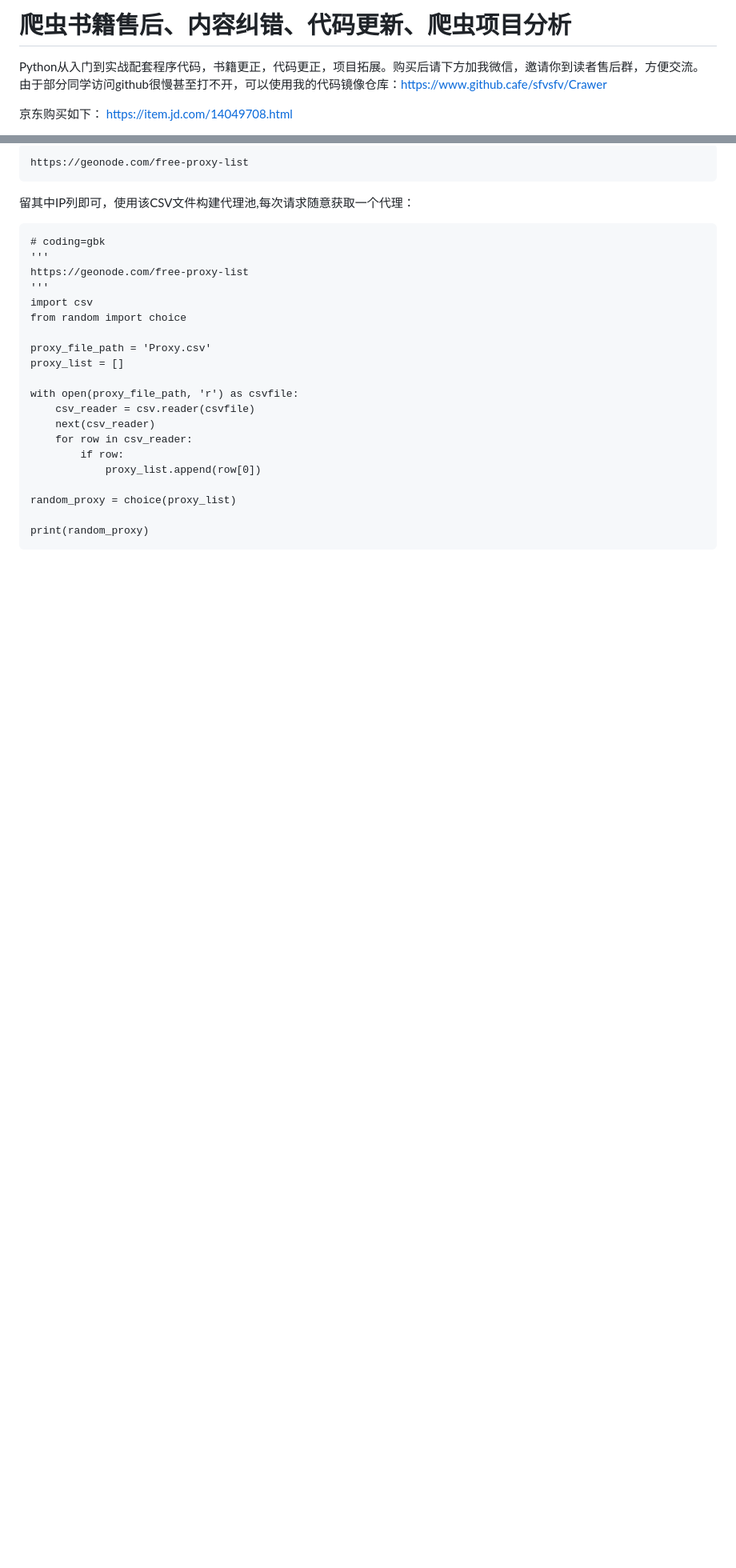
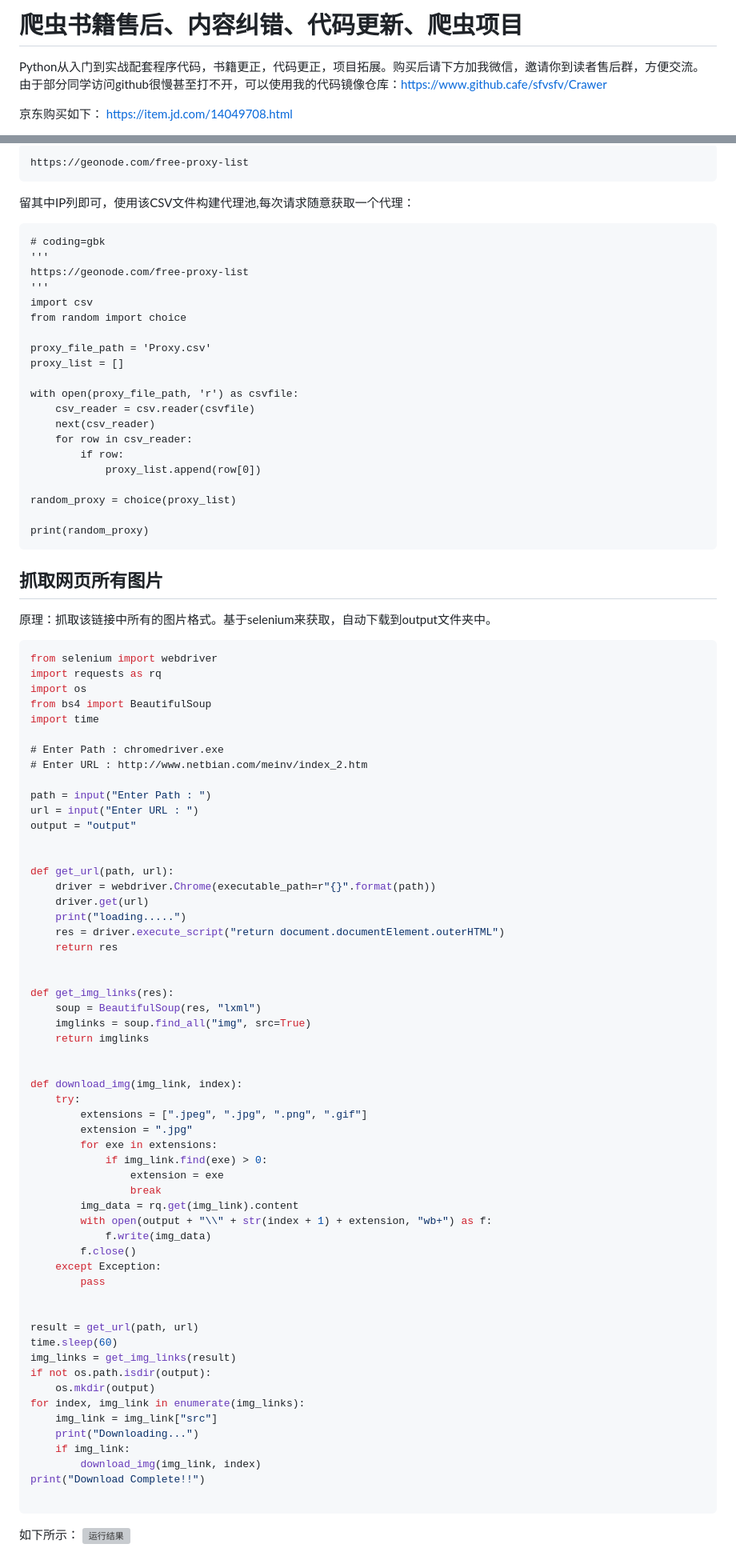
Before and after one commit to sfvsfv/Crawer, a Markdown page: README.md, 2 parts joined by grey strips. Shown at 80% size. Drawn GitHub-style; blank space fills up the shorter version; grey boxes are pictures that could not be loaded.

````diff
--- a/README.md
+++ b/README.md
@@ -1,4 +1,4 @@
-# 爬虫书籍售后、内容纠错、代码更新、爬虫项目分析
+# 爬虫书籍售后、内容纠错、代码更新、爬虫项目
 Python从入门到实战配套程序代码，书籍更正，代码更正，项目拓展。购买后请下方加我微信，邀请你到读者售后群，方便交流。由于部分同学访问github很慢甚至打不开，可以使用我的代码镜像仓库：https://www.github.cafe/sfvsfv/Crawer
 
 
@@ -452,3 +452,68 @@ random_proxy = choice(proxy_list)
 
 print(random_proxy)
 ```
+
+## 抓取网页所有图片
+
+原理：抓取该链接中所有的图片格式。基于selenium来获取，自动下载到output文件夹中。
+
+```csharp
+from selenium import webdriver
+import requests as rq
+import os
+from bs4 import BeautifulSoup
+import time
+
+# Enter Path : chromedriver.exe
+# Enter URL : http://www.netbian.com/meinv/index_2.htm
+
+path = input("Enter Path : ")
+url = input("Enter URL : ")
+output = "output"
+
+
+def get_url(path, url):
+    driver = webdriver.Chrome(executable_path=r"{}".format(path))
+    driver.get(url)
+    print("loading.....")
+    res = driver.execute_script("return document.documentElement.outerHTML")
+    return res
+
+
+def get_img_links(res):
+    soup = BeautifulSoup(res, "lxml")
+    imglinks = soup.find_all("img", src=True)
+    return imglinks
+
+
+def download_img(img_link, index):
+    try:
+        extensions = [".jpeg", ".jpg", ".png", ".gif"]
+        extension = ".jpg"
+        for exe in extensions:
+            if img_link.find(exe) > 0:
+                extension = exe
+                break
+        img_data = rq.get(img_link).content
+        with open(output + "\\" + str(index + 1) + extension, "wb+") as f:
+            f.write(img_data)
+        f.close()
+    except Exception:
+        pass
+
+
+result = get_url(path, url)
+time.sleep(60)
+img_links = get_img_links(result)
+if not os.path.isdir(output):
+    os.mkdir(output)
+for index, img_link in enumerate(img_links):
+    img_link = img_link["src"]
+    print("Downloading...")
+    if img_link:
+        download_img(img_link, index)
+print("Download Complete!!")
+
+```
+如下所示：
+![运行结果](https://img-blog.csdnimg.cn/40a56fc77fa04529aaed0bd0fb622afc.png)
````
